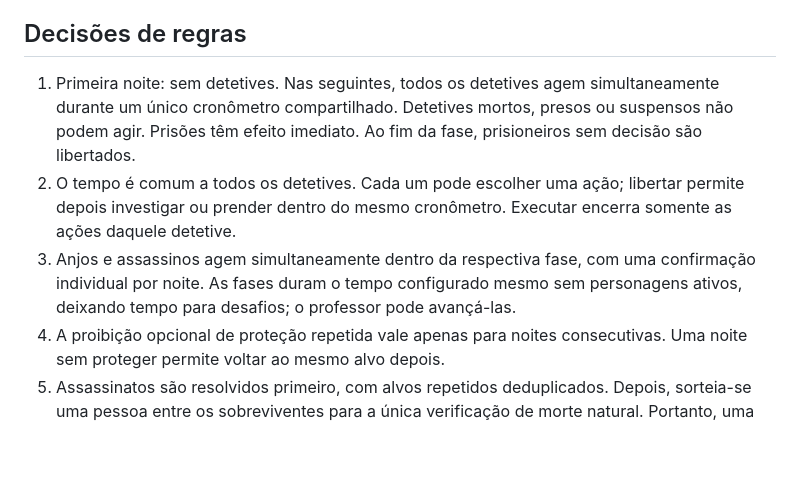
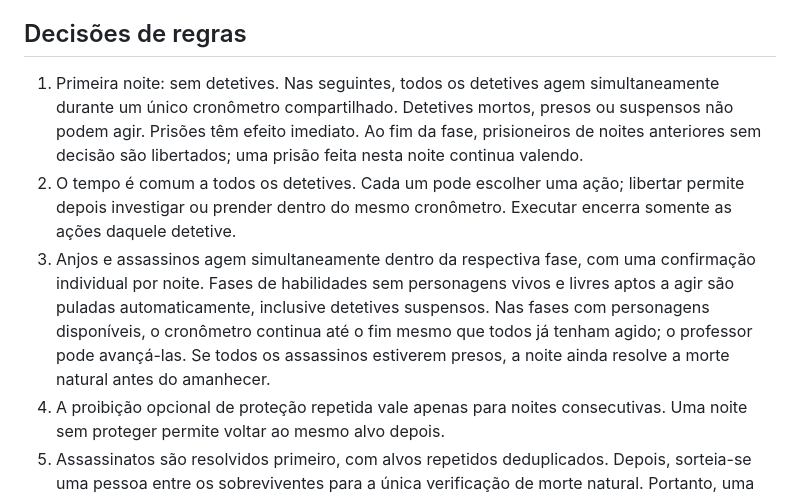
Before and after one commit to Wullyann/cidade-dorme, a Markdown page: README.md, the part around the change. GitHub-like rendering; blank space fills up the shorter version.

Commit message:
Preserva respostas, filtra seleções e pula fases sem personagens

```diff
--- a/README.md
+++ b/README.md
@@ -63,9 +63,9 @@ O Dockerfile já define `NODE_ENV=production` e `DATA_DIR=/data`. Coloque o serv
 
 ## Decisões de regras
 
-1. Primeira noite: sem detetives. Nas seguintes, todos os detetives agem simultaneamente durante um único cronômetro compartilhado. Detetives mortos, presos ou suspensos não podem agir. Prisões têm efeito imediato. Ao fim da fase, prisioneiros sem decisão são libertados.
+1. Primeira noite: sem detetives. Nas seguintes, todos os detetives agem simultaneamente durante um único cronômetro compartilhado. Detetives mortos, presos ou suspensos não podem agir. Prisões têm efeito imediato. Ao fim da fase, prisioneiros de noites anteriores sem decisão são libertados; uma prisão feita nesta noite continua valendo.
 2. O tempo é comum a todos os detetives. Cada um pode escolher uma ação; libertar permite depois investigar ou prender dentro do mesmo cronômetro. Executar encerra somente as ações daquele detetive.
-3. Anjos e assassinos agem simultaneamente dentro da respectiva fase, com uma confirmação individual por noite. As fases duram o tempo configurado mesmo sem personagens ativos, deixando tempo para desafios; o professor pode avançá-las.
+3. Anjos e assassinos agem simultaneamente dentro da respectiva fase, com uma confirmação individual por noite. Fases de habilidades sem personagens vivos e livres aptos a agir são puladas automaticamente, inclusive detetives suspensos. Nas fases com personagens disponíveis, o cronômetro continua até o fim mesmo que todos já tenham agido; o professor pode avançá-las. Se todos os assassinos estiverem presos, a noite ainda resolve a morte natural antes do amanhecer.
 4. A proibição opcional de proteção repetida vale apenas para noites consecutivas. Uma noite sem proteger permite voltar ao mesmo alvo depois.
 5. Assassinatos são resolvidos primeiro, com alvos repetidos deduplicados. Depois, sorteia-se uma pessoa entre os sobreviventes para a única verificação de morte natural. Portanto, uma vítima de assassinato não recebe uma segunda causa de morte.
 6. A causa é privada. Mortes e execuções são anunciadas sem causa. A identidade do detetive que prende não é anunciada.
```
